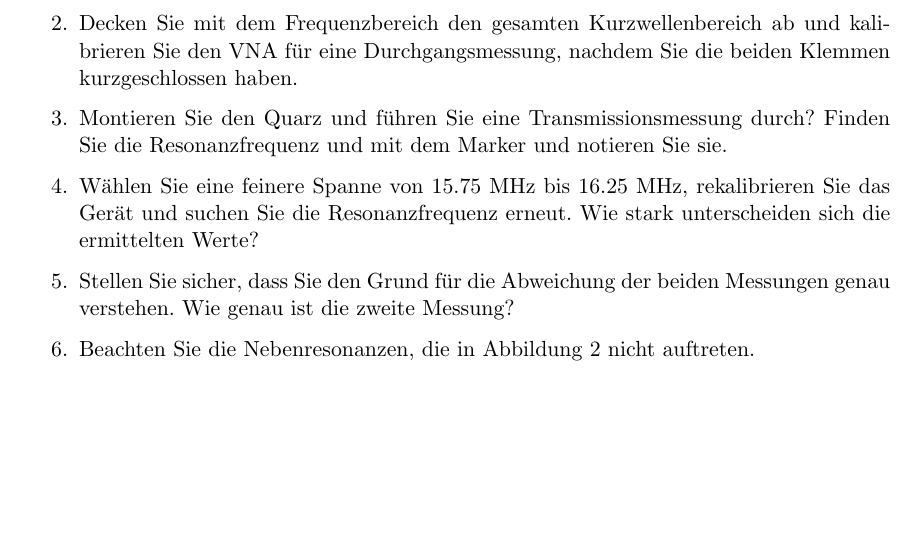
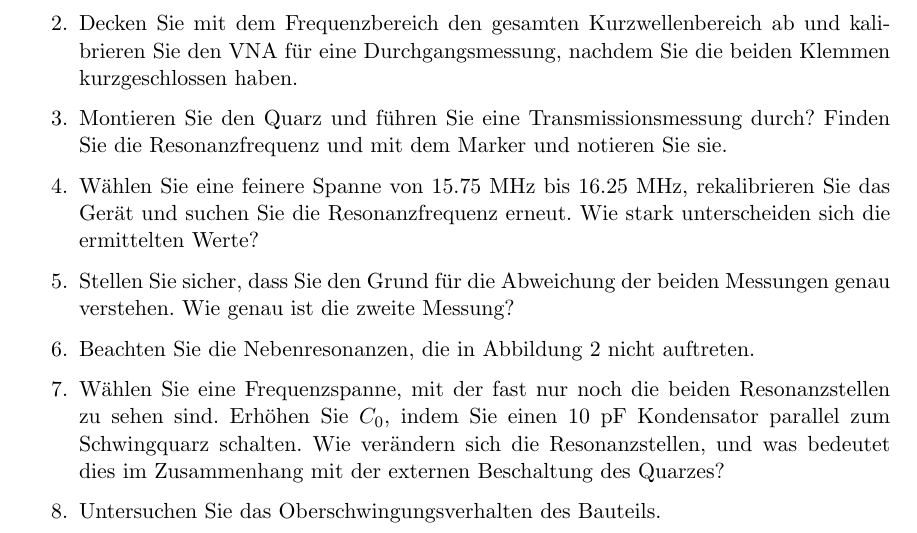
Before and after one commit to HB9UF/nanovna_workshop, a LaTeX document (skript/nanovna_workshop_skript.tex): part of page 6 of 6, cut so that both start at the same text, the shorter picture padded with empty space. Compiled offline with pdfLaTeX; an older LaTeX class or package is replaced by its successor.

Commit message:
Refining section on Quarz measurement (extra tasks)

```diff
--- a/skript/nanovna_workshop_skript.tex
+++ b/skript/nanovna_workshop_skript.tex
@@ -295,6 +295,8 @@ Es wird ein 16~MHz Schwingquarz charakterisiert.
         rekalibrieren Sie das Gerät und suchen Sie die Resonanzfrequenz erneut. Wie stark unterscheiden sich die ermittelten Werte?
     \item Stellen Sie sicher, dass Sie den Grund für die Abweichung der beiden Messungen genau verstehen. Wie genau ist die zweite Messung?
     \item Beachten Sie die Nebenresonanzen, die in Abbildung \ref{fig:quarzidealplot} nicht auftreten.
+    \item Wählen Sie eine Frequenzspanne, mit der fast nur noch die beiden Resonanzstellen zu sehen sind. Erhöhen Sie $C_0$, indem Sie einen 10~pF Kondensator parallel zum Schwingquarz schalten. Wie verändern sich die Resonanzstellen, und was bedeutet dies im Zusammenhang mit der externen Beschaltung des Quarzes?
+    \item Untersuchen Sie das Oberschwingungsverhalten des Bauteils.
 
 \end{enumerate}
 \end{document}
```
